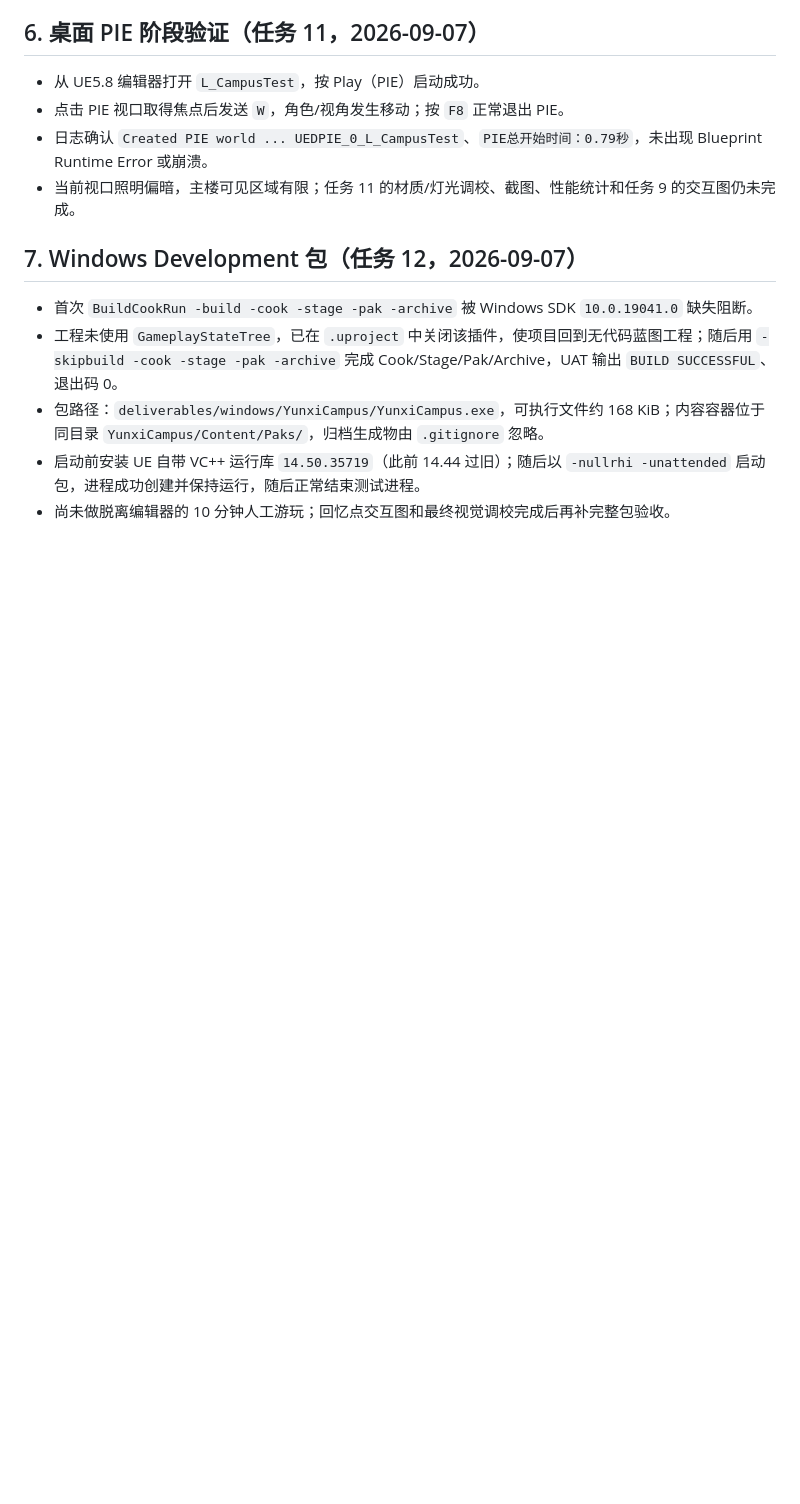
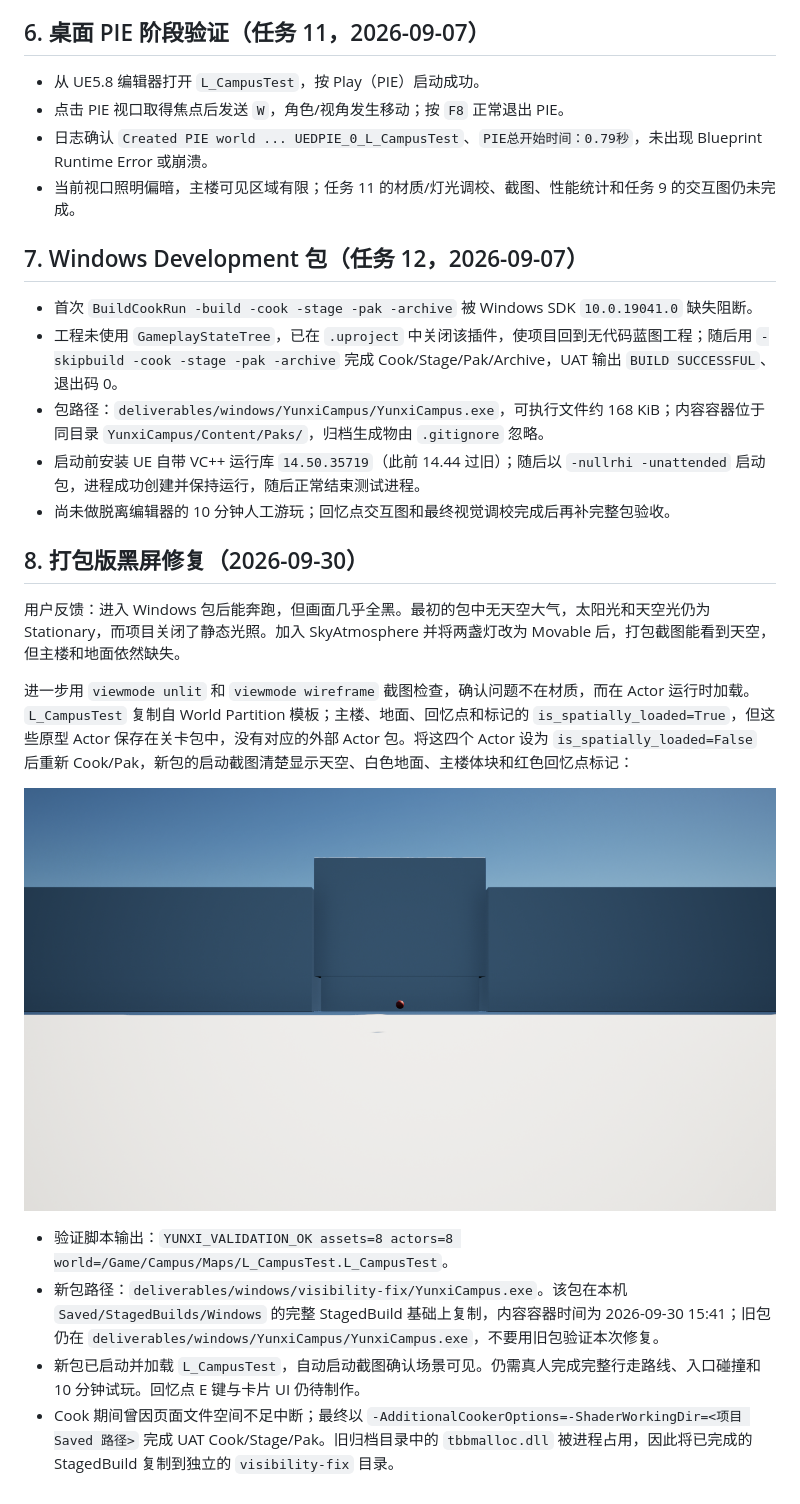
Before and after one commit to C0deYoung/one, a Markdown page: docs/qa/ue-smoke-test.md, the part around the change. Drawn GitHub-style; pictures changed too: docs/qa/ue-campus-visible-2026-09-30.png (added); blank space fills up the shorter version.

```diff
--- a/docs/qa/ue-smoke-test.md
+++ b/docs/qa/ue-smoke-test.md
@@ -95,3 +95,16 @@ UE5.8 命令行 Python 将 `EdGraphPinType` 暴露为不可写的 opaque struct
 - 包路径：`deliverables/windows/YunxiCampus/YunxiCampus.exe`，可执行文件约 168 KiB；内容容器位于同目录 `YunxiCampus/Content/Paks/`，归档生成物由 `.gitignore` 忽略。
 - 启动前安装 UE 自带 VC++ 运行库 `14.50.35719`（此前 14.44 过旧）；随后以 `-nullrhi -unattended` 启动包，进程成功创建并保持运行，随后正常结束测试进程。
 - 尚未做脱离编辑器的 10 分钟人工游玩；回忆点交互图和最终视觉调校完成后再补完整包验收。
+
+## 8. 打包版黑屏修复（2026-09-30）
+
+用户反馈：进入 Windows 包后能奔跑，但画面几乎全黑。最初的包中无天空大气，太阳光和天空光仍为 Stationary，而项目关闭了静态光照。加入 SkyAtmosphere 并将两盏灯改为 Movable 后，打包截图能看到天空，但主楼和地面依然缺失。
+
+进一步用 `viewmode unlit` 和 `viewmode wireframe` 截图检查，确认问题不在材质，而在 Actor 运行时加载。`L_CampusTest` 复制自 World Partition 模板；主楼、地面、回忆点和标记的 `is_spatially_loaded=True`，但这些原型 Actor 保存在关卡包中，没有对应的外部 Actor 包。将这四个 Actor 设为 `is_spatially_loaded=False` 后重新 Cook/Pak，新包的启动截图清楚显示天空、白色地面、主楼体块和红色回忆点标记：
+
+![修复后的打包版启动画面](ue-campus-visible-2026-09-30.png)
+
+- 验证脚本输出：`YUNXI_VALIDATION_OK assets=8 actors=8 world=/Game/Campus/Maps/L_CampusTest.L_CampusTest`。
+- 新包路径：`deliverables/windows/visibility-fix/YunxiCampus.exe`。该包在本机 `Saved/StagedBuilds/Windows` 的完整 StagedBuild 基础上复制，内容容器时间为 2026-09-30 15:41；旧包仍在 `deliverables/windows/YunxiCampus/YunxiCampus.exe`，不要用旧包验证本次修复。
+- 新包已启动并加载 `L_CampusTest`，自动启动截图确认场景可见。仍需真人完成完整行走路线、入口碰撞和 10 分钟试玩。回忆点 E 键与卡片 UI 仍待制作。
+- Cook 期间曾因页面文件空间不足中断；最终以 `-AdditionalCookerOptions=-ShaderWorkingDir=<项目 Saved 路径>` 完成 UAT Cook/Stage/Pak。旧归档目录中的 `tbbmalloc.dll` 被进程占用，因此将已完成的 StagedBuild 复制到独立的 `visibility-fix` 目录。
```
Also changed, not shown: README.md (+1 -0 lines), docs/pipeline/ue5-continue-on-another-pc.md (+5 -3 lines), 7 other files.
